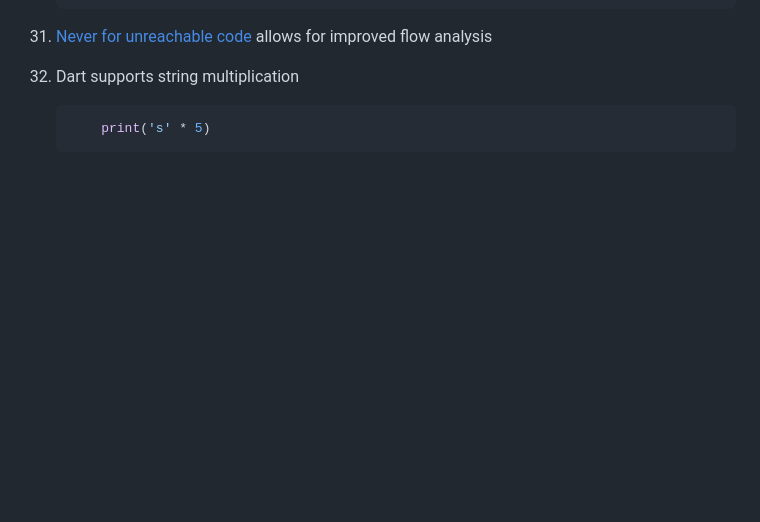
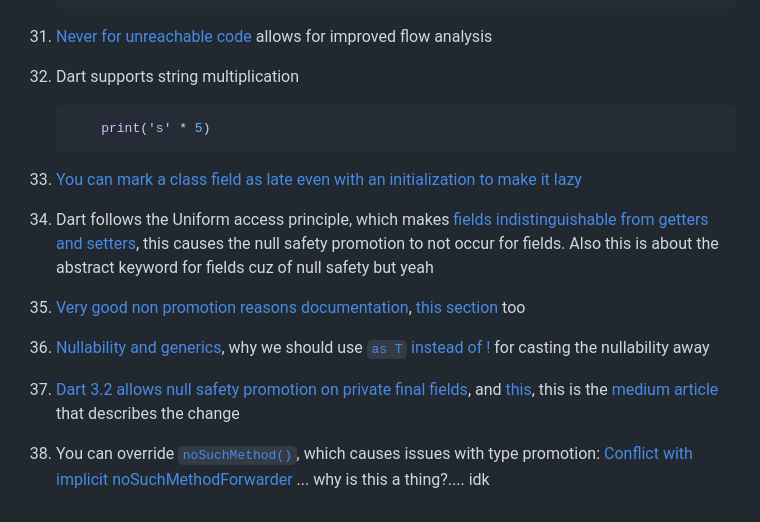
Before and after one commit to DanWlker/flutter_concepts, a Markdown page: other_readmes/dart_tips.md, the part around the change. GitHub-like rendering; blank space fills up the shorter version.

````diff
--- a/other_readmes/dart_tips.md
+++ b/other_readmes/dart_tips.md
@@ -194,3 +194,9 @@
     ```dart
         print('s' * 5)
     ```
+32. [You can mark a class field as late even with an initialization to make it lazy](https://dart.dev/null-safety/understanding-null-safety#lazy-initialization)
+33. Dart follows the Uniform access principle, which makes [fields indistinguishable from getters and setters](https://dart.dev/null-safety/understanding-null-safety#abstract-fields), this causes the null safety promotion to not occur for fields. Also this is about the abstract keyword for fields cuz of null safety but yeah
+34. [Very good non promotion reasons documentation](https://dart.dev/tools/non-promotion-reasons), [this section](https://dart.dev/null-safety/understanding-null-safety#nullability-and-generics:~:text=Flow%2Dbased%20type,it%20is%20called.) too
+35. [Nullability and generics](https://dart.dev/null-safety/understanding-null-safety#nullability-and-generics), why we should use [`as T` instead of !](https://dart.dev/null-safety/understanding-null-safety#nullability-and-generics:~:text=When%20you%20make%20a%20type%20parameter%20type%20nullable%20like%20T%3F%20here%2C%20you%20may%20need%20to%20cast%20the%20nullability%20away.%20The%20correct%20way%20to%20do%20that%20is%20using%20an%20explicit%20as%20T%20cast%2C%20not%20the%20!%20operator%3A) for casting the nullability away
+36. [Dart 3.2 allows null safety promotion on private final fields](https://github.com/dart-lang/language/issues/2020), and [this](https://dart.dev/null-safety/understanding-null-safety#nullability-and-generics:~:text=Flow%20analysis%20is%20one%20of%20the%20primary%20ways%20to%20do%20this%20for%20local%20variables%20and%20parameters%20(and%20private%20final%20fields%2C%20as%20of%20Dart%203.2).), this is the [medium article](https://medium.com/dartlang/dart-3-2-c8de8fe1b91f#:~:text=Non%2Dnull%20promotion%20for%20private%20final%20fields) that describes the change
+37. You can override [`noSuchMethod()`](https://dart.dev/language/extend#nosuchmethod), which causes issues with type promotion: [Conflict with implicit noSuchMethodForwarder](https://dart.dev/tools/non-promotion-reasons#nosuchmethod) ... why is this a thing?.... idk
````
